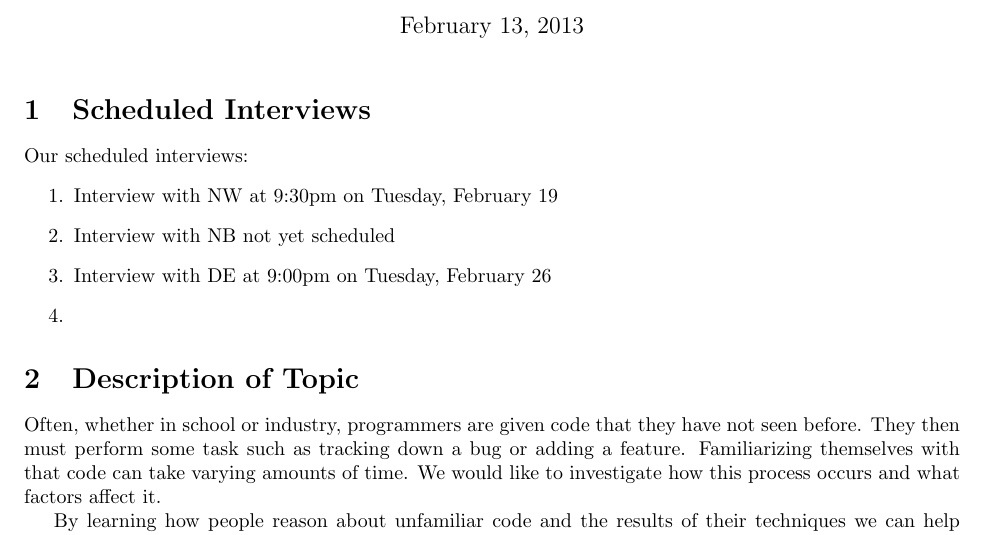
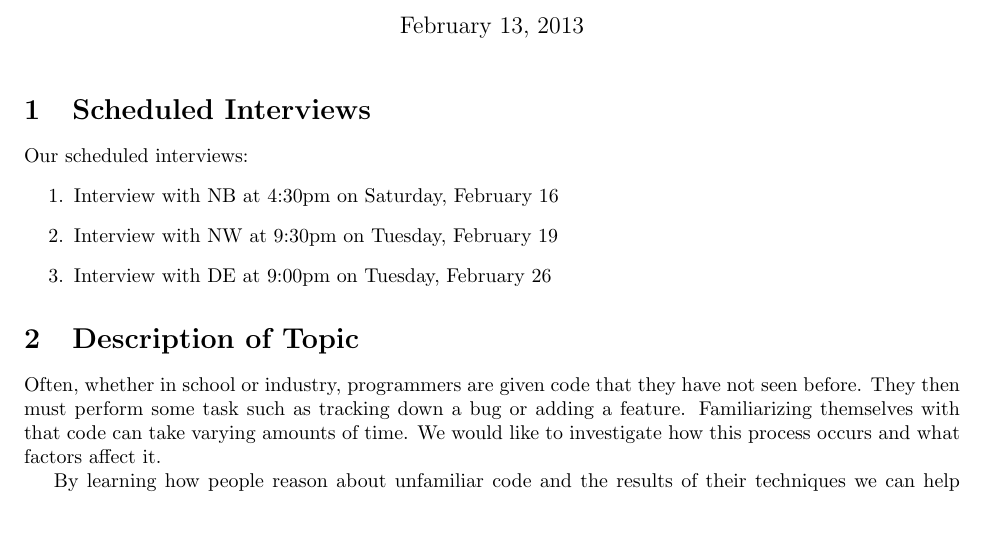
Before and after one commit to calcu16/cs182d, a LaTeX problem sheet (homework_files/h03/h03.tex): part of page 1 of 11, cut so that both start at the same text. Compiled offline with pdfLaTeX.

Commit message:
finalized third interview

```diff
--- a/homework_files/h03/h03.tex
+++ b/homework_files/h03/h03.tex
@@ -8,10 +8,9 @@
 \section{Scheduled Interviews}
 Our scheduled interviews:
 \begin{enumerate}
+  \item Interview with NB at 4:30pm on Saturday, February 16
   \item Interview with NW at 9:30pm on Tuesday, February 19
-  \item Interview with NB not yet scheduled
   \item Interview with DE at 9:00pm on Tuesday, February 26
-  \item
 \end{enumerate}
 \section{Description of Topic}
 
```
Also changed, not shown: homework_files/h03/h03.pdf, 2 other files.
